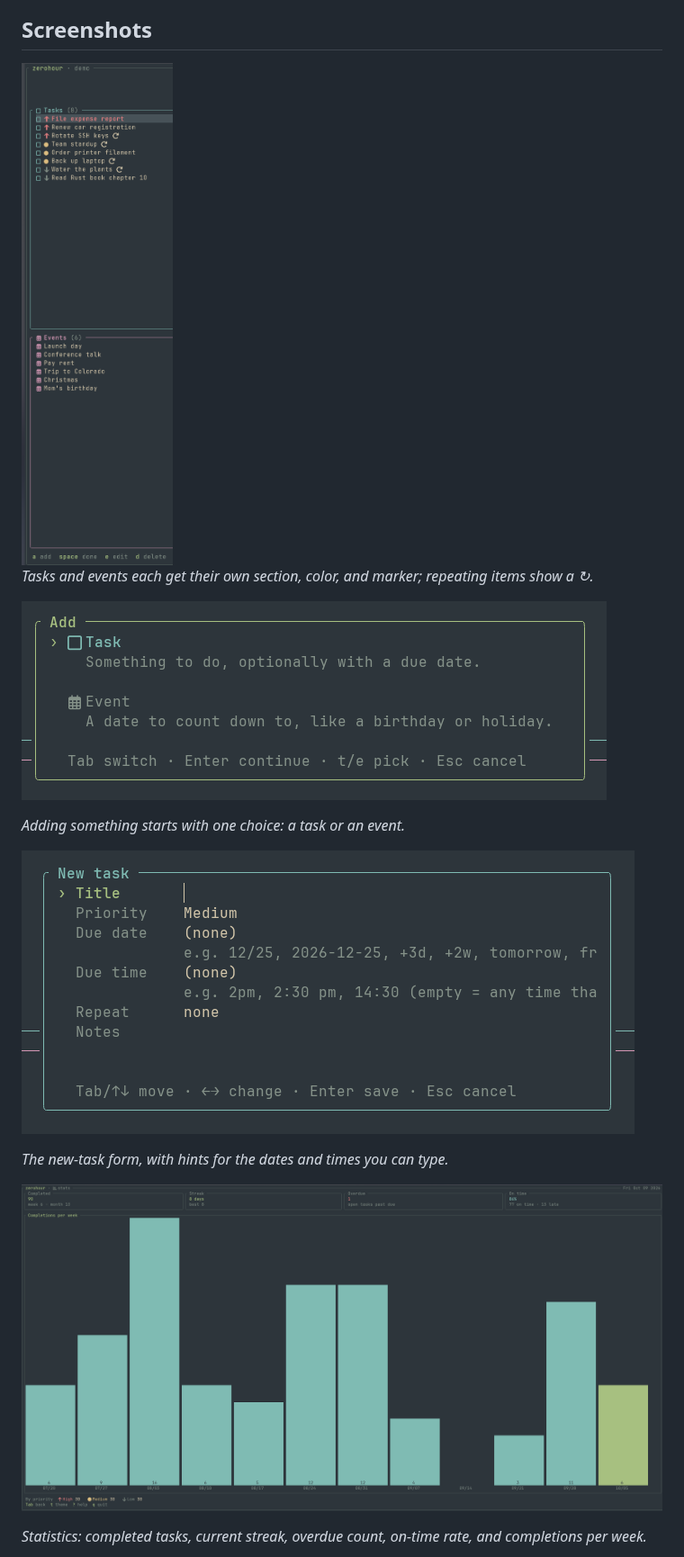
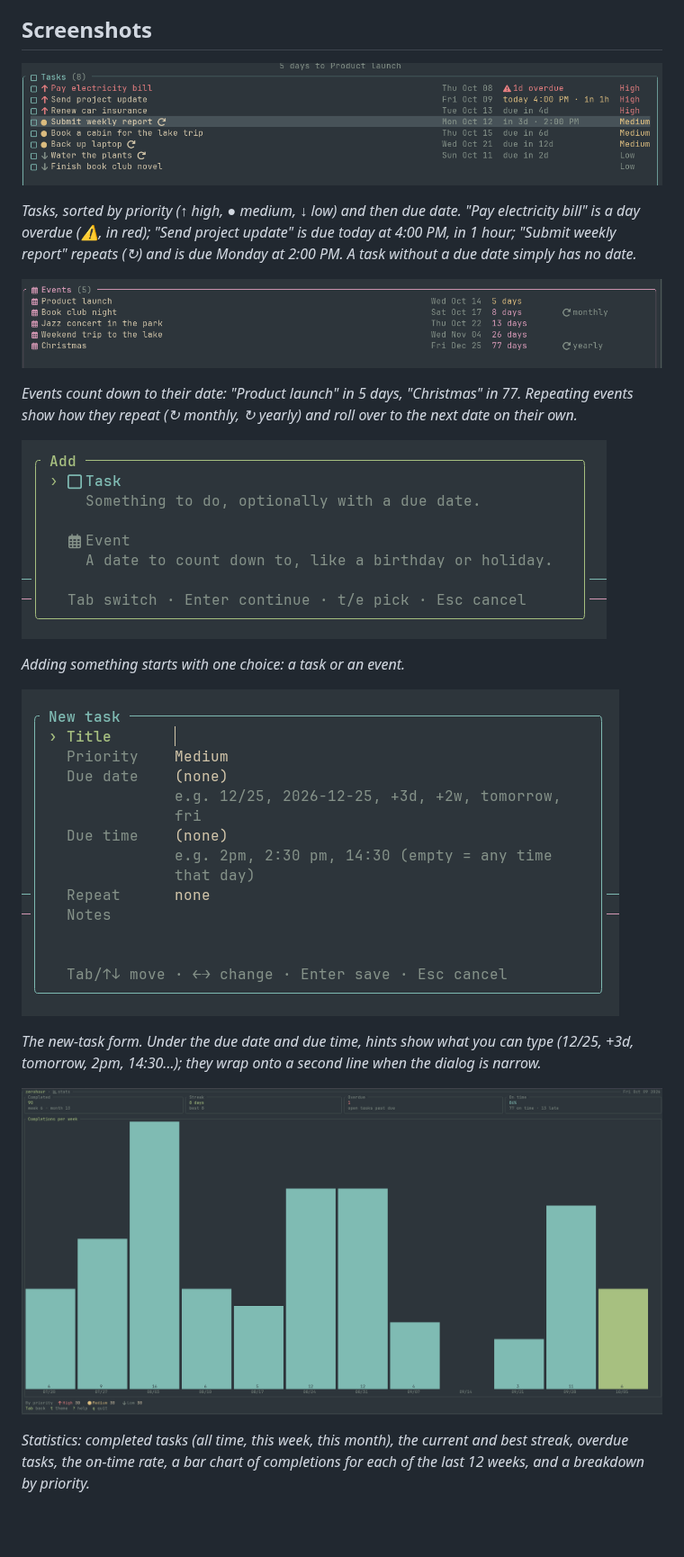
Before and after one commit to shanecuster/zerohour, a Markdown page: README.md, the part around one of its changes. Shown at 90% size. Rendered like a GitHub page; pictures changed too: docs/screenshots/events.png (added), docs/screenshots/new-task-display.png, docs/screenshots/tasks-and-events.png (deleted); blank space fills up the shorter version.

```diff
--- a/README.md
+++ b/README.md
@@ -29,11 +29,15 @@ Add Christmas once and it counts down every year: after the date passes, it roll
 
 ## Screenshots
 
-<img src="docs/screenshots/tasks-and-events.png" alt="Tasks and Events sections" width="260">
+![The Tasks section: eight tasks with priority markers, due dates, an overdue task in red, a task due today at 4:00 PM, repeating tasks marked with a circular arrow, and a task with no date](docs/screenshots/tasks.png)
 
-*Tasks and events each get their own section, color, and marker; repeating items show a ↻.*
+*Tasks, sorted by priority (↑ high, ● medium, ↓ low) and then due date. "Pay electricity bill" is a day overdue (⚠, in red); "Send project update" is due today at 4:00 PM, in 1 hour; "Submit weekly report" repeats (↻) and is due Monday at 2:00 PM. A task without a due date simply has no date.*
 
-![Choosing between a task and an event](docs/screenshots/add-task-or-event.png)
+![The Events section: five events with their dates and day countdowns, two marked as repeating monthly and yearly](docs/screenshots/events.png)
+
+*Events count down to their date: "Product launch" in 5 days, "Christmas" in 77. Repeating events show how they repeat (↻ monthly, ↻ yearly) and roll over to the next date on their own.*
+
+![The Add dialog with two choices, Task ("Something to do, optionally with a due date.") and Event ("A date to count down to, like a birthday or holiday.")](docs/screenshots/add-task-or-event.png)
 
 *Adding something starts with one choice: a task or an event.*
 
@@ -41,3 +45,3 @@ Add Christmas once and it counts down every year: after the date passes, it roll
 
-*The new-task form, with hints for the dates and times you can type.*
+*The new-task form. Under the due date and due time, hints show what you can type (12/25, +3d, tomorrow, 2pm, 14:30...); they wrap onto a second line when the dialog is narrow.*
 
@@ -45,3 +49,3 @@ Add Christmas once and it counts down every year: after the date passes, it roll
 
-*Statistics: completed tasks, current streak, overdue count, on-time rate, and completions per week.*
+*Statistics: completed tasks (all time, this week, this month), the current and best streak, overdue tasks, the on-time rate, a bar chart of completions for each of the last 12 weeks, and a breakdown by priority.*
 
```
Also changed, not shown: other parts of README.md (+5 -5 lines), docs/screenshots/full-app-display.png.
